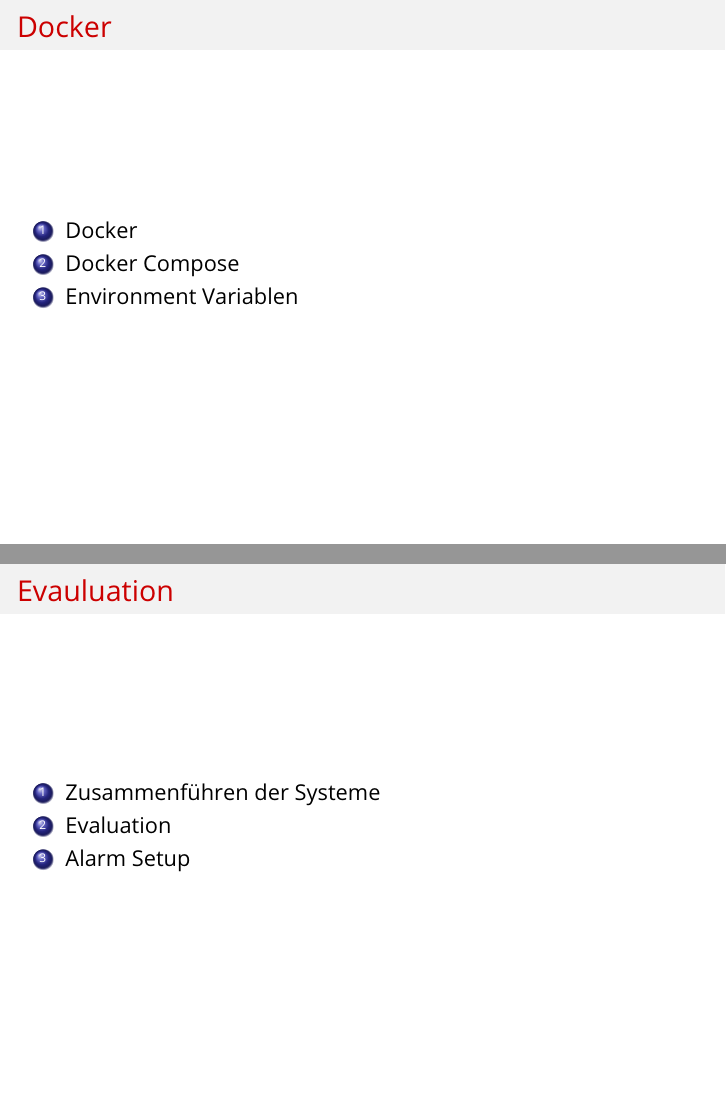
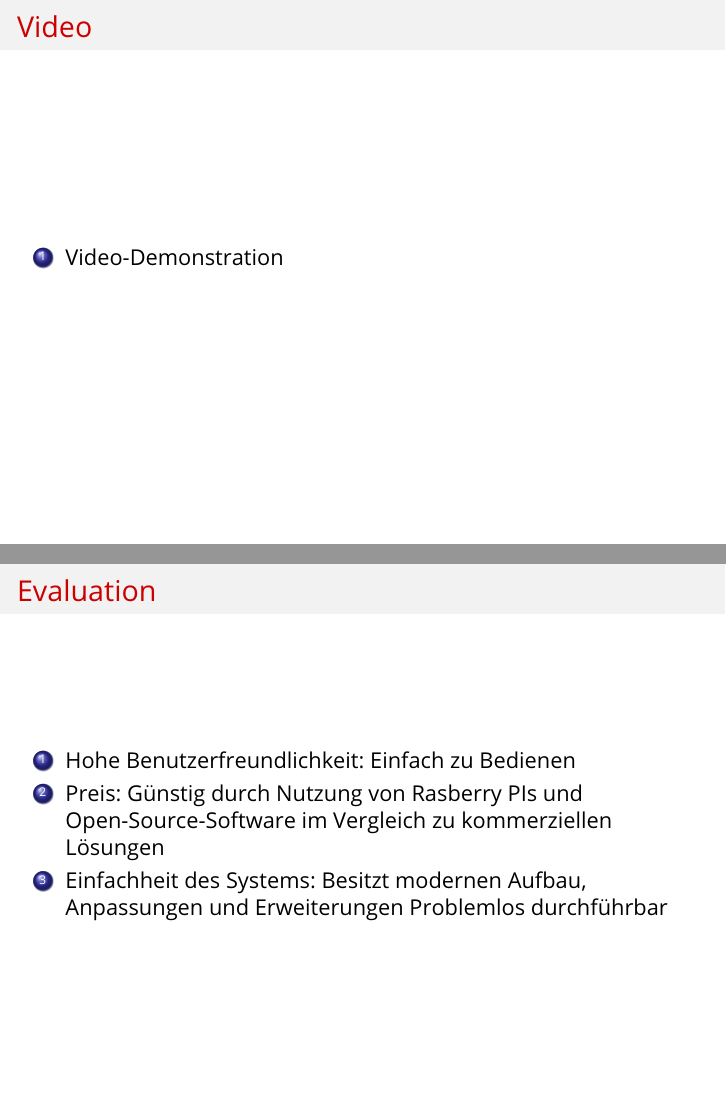
Before and after one commit to EmirTutar/Patientenmonitoring, LaTeX slides (doc/presentation/Endpräsentation/Presentation.tex): pages 11 and 18 of 19 before the commit and pages 11 and 19 of 20 after it, joined at a grey line. Compiled offline with pdfLaTeX.

Commit message:
Added Hardware and Evaluation

```diff
--- a/doc/presentation/Endpräsentation/Presentation.tex
+++ b/doc/presentation/Endpräsentation/Presentation.tex
@@ -260,21 +251,35 @@
 			\caption{Steckboard}
 		\end{minipage}
 	\end{figure}
+\end{frame}
 
+\begin{frame}
+	\frametitle{Hardware}
+	\framesubtitle{Alarm-System}
+	\begin{figure}
+		\centering
+		\begin{minipage}[t]{1\textwidth}
+			\centering
+			\includegraphics[width=0.8\textwidth]{Images/Alarm_rot.png}
+		\end{minipage}
+		\caption{Alarm-System}
+		\label{fig:slarm_system}
+	\end{figure}
 \end{frame}
 
 \subsection{Video}
 
 \begin{frame}
 	\frametitle{Video}
-
+	\begin{enumerate}
+		\item Video-Demonstration
+	\end{enumerate}
 \end{frame}
 
 
-\subsection{Docker}
+\section{Docker}
 \begin{frame}
 	\frametitle{Docker}
-
 	\begin{enumerate}
 		\item Docker
 		\item Docker Compose
@@ -422,13 +427,15 @@
 
 
 
-\section{Evauluation}
+\section{Evaluation}
 \begin{frame}
-	\frametitle{Evauluation}
+	\frametitle{Evaluation}
 	\begin{enumerate}
-		\item Zusammenführen der Systeme
-		\item Evaluation
-		\item Alarm Setup
+		\item Hohe Benutzerfreundlichkeit: Einfach zu Bedienen
+
+		\item Preis: Günstig durch Nutzung von Rasberry PIs und Open-Source-Software im Vergleich zu kommerziellen Lösungen
+
+		\item Einfachheit des Systems: Besitzt modernen Aufbau, Anpassungen und Erweiterungen Problemlos durchführbar
 	\end{enumerate}
 \end{frame}
 
```
Also changed, not shown: doc/presentation/Endpräsentation/Images/Alarm_grun.png (added), doc/presentation/Endpräsentation/Images/Alarm_rot.png (added), doc/presentation/Endpräsentation/Presentation.tex (31 more changed lines).
